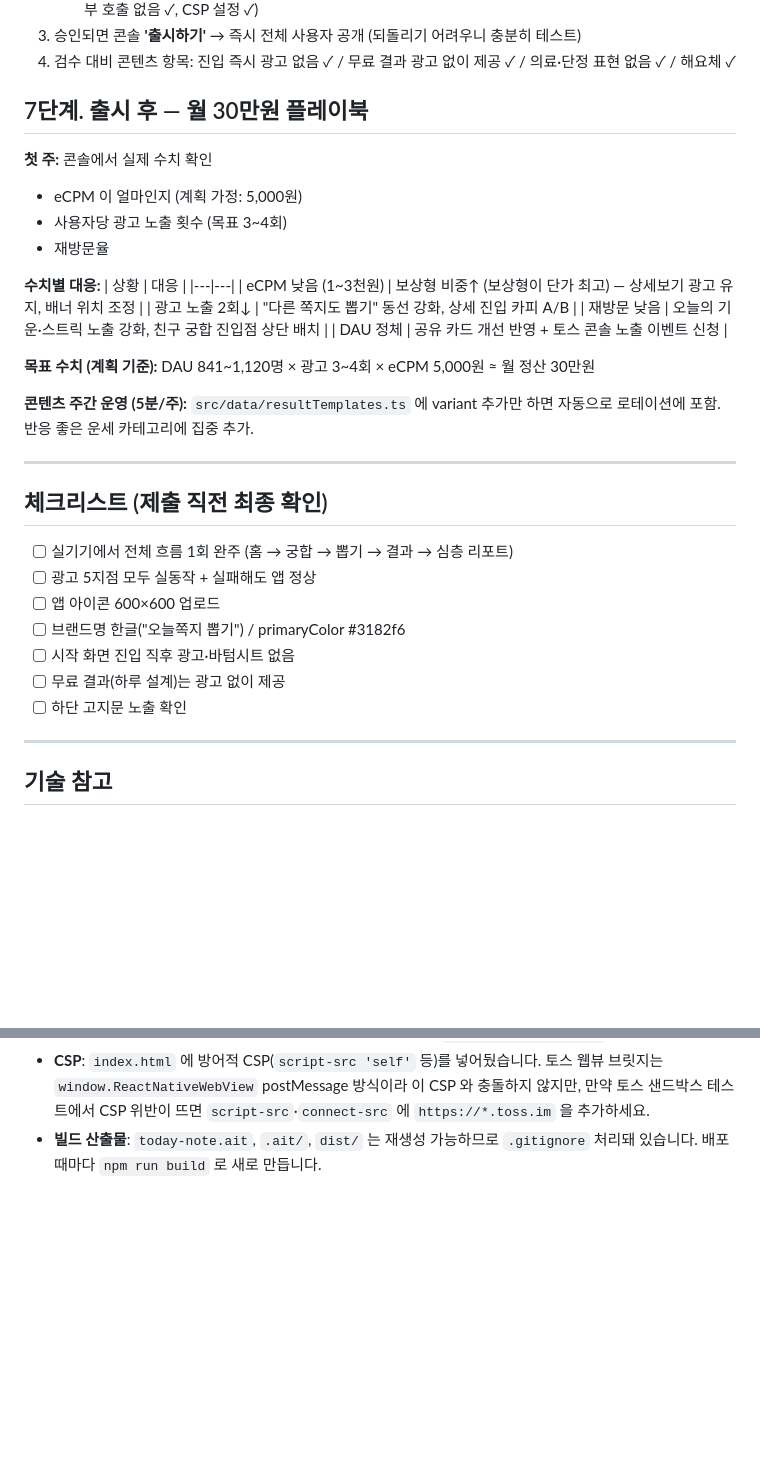
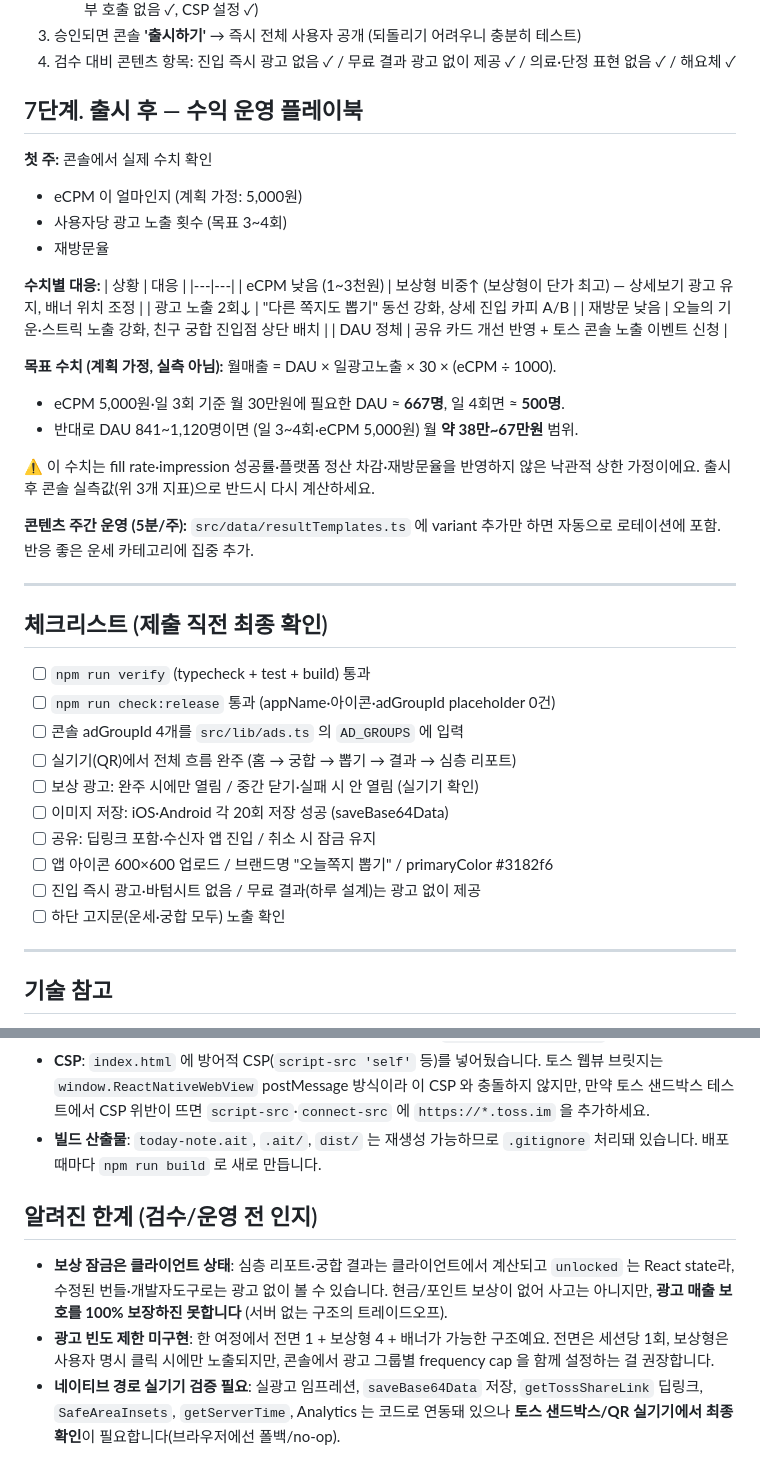
Before and after one commit to frakenfire/skills, a Markdown page: tomorrow-note/release/LAUNCH.md, 2 parts joined by grey strips. Rendered like a GitHub page; blank space fills up the shorter version.

Commit message:
레드팀 문서 정확성 수정 (수익 산식·결정론 주장·알려진 한계)
P1-14 수익 산식: '월 30만원' 단정을 정확한 공식(월매출 = DAU×일노출×30×
eCPM/1000)으로 교체. 30만원엔 DAU 약 500~667명 필요, DAU 841~1,120명이면
38만~67만원 범위임을 명시. fill rate·정산 차감·재방문율 미반영 낙관치라는
경고 추가.

P1-09 결정론 주장: README '같은 입력은 항상 같은 결과'가 pickFresh(직전
회피)와 모순되던 것을 수정. 일부 문구는 직전 열람 이력에 따라 달라지고,
궁합만 완전 결정론(공유·스샷 재현 필요처)임을 정확히 설명.

추가: 출시 체크리스트를 실제 상태로 갱신(verify/check:release/adGroupId/
보상광고 실기기 확인 등), '알려진 한계' 섹션 추가(P1-01 클라이언트 잠금
한계, P1-15 광고 빈도 제한 권장, 네이티브 경로 실기기 검증 필요).

Co-Authored-By: Claude Opus 4.8 <noreply@anthropic.com>
Claude-Session: https://claude.ai/code/session_01AEfMJxZ3NqQh1BEwsNPfhn

```diff
--- a/tomorrow-note/release/LAUNCH.md
+++ b/tomorrow-note/release/LAUNCH.md
@@ -95,7 +95,7 @@ npm run build                # today-note.ait 파일이 생성됨 (이게 콘솔
 4. 검수 대비 콘텐츠 항목: 진입 즉시 광고 없음 ✓ / 무료 결과 광고 없이 제공 ✓ /
    의료·단정 표현 없음 ✓ / 해요체 ✓
 
-## 7단계. 출시 후 — 월 30만원 플레이북
+## 7단계. 출시 후 — 수익 운영 플레이북
 
 **첫 주:** 콘솔에서 실제 수치 확인
 - eCPM 이 얼마인지 (계획 가정: 5,000원)
@@ -110,7 +110,12 @@ npm run build                # today-note.ait 파일이 생성됨 (이게 콘솔
 | 재방문 낮음 | 오늘의 기운·스트릭 노출 강화, 친구 궁합 진입점 상단 배치 |
 | DAU 정체 | 공유 카드 개선 반영 + 토스 콘솔 노출 이벤트 신청 |
 
-**목표 수치 (계획 기준):** DAU 841~1,120명 × 광고 3~4회 × eCPM 5,000원 ≈ 월 정산 30만원
+**목표 수치 (계획 가정, 실측 아님):** 월매출 = DAU × 일광고노출 × 30 × (eCPM ÷ 1000).
+- eCPM 5,000원·일 3회 기준 월 30만원에 필요한 DAU ≈ **667명**, 일 4회면 ≈ **500명**.
+- 반대로 DAU 841~1,120명이면 (일 3~4회·eCPM 5,000원) 월 **약 38만~67만원** 범위.
+
+⚠️ 이 수치는 fill rate·impression 성공률·플랫폼 정산 차감·재방문율을 반영하지 않은
+낙관적 상한 가정이에요. 출시 후 콘솔 실측값(위 3개 지표)으로 반드시 다시 계산하세요.
 
 **콘텐츠 주간 운영 (5분/주):** `src/data/resultTemplates.ts` 에 variant 추가만 하면
 자동으로 로테이션에 포함. 반응 좋은 운세 카테고리에 집중 추가.
@@ -119,13 +124,16 @@ npm run build                # today-note.ait 파일이 생성됨 (이게 콘솔
 
 ## 체크리스트 (제출 직전 최종 확인)
 
-- [ ] 실기기에서 전체 흐름 1회 완주 (홈 → 궁합 → 뽑기 → 결과 → 심층 리포트)
-- [ ] 광고 5지점 모두 실동작 + 실패해도 앱 정상
-- [ ] 앱 아이콘 600×600 업로드
-- [ ] 브랜드명 한글("오늘쪽지 뽑기") / primaryColor #3182f6
-- [ ] 시작 화면 진입 직후 광고·바텀시트 없음
-- [ ] 무료 결과(하루 설계)는 광고 없이 제공
-- [ ] 하단 고지문 노출 확인
+- [ ] `npm run verify` (typecheck + test + build) 통과
+- [ ] `npm run check:release` 통과 (appName·아이콘·adGroupId placeholder 0건)
+- [ ] 콘솔 adGroupId 4개를 `src/lib/ads.ts` 의 `AD_GROUPS` 에 입력
+- [ ] 실기기(QR)에서 전체 흐름 완주 (홈 → 궁합 → 뽑기 → 결과 → 심층 리포트)
+- [ ] 보상 광고: 완주 시에만 열림 / 중간 닫기·실패 시 안 열림 (실기기 확인)
+- [ ] 이미지 저장: iOS·Android 각 20회 저장 성공 (saveBase64Data)
+- [ ] 공유: 딥링크 포함·수신자 앱 진입 / 취소 시 잠금 유지
+- [ ] 앱 아이콘 600×600 업로드 / 브랜드명 "오늘쪽지 뽑기" / primaryColor #3182f6
+- [ ] 진입 즉시 광고·바텀시트 없음 / 무료 결과(하루 설계)는 광고 없이 제공
+- [ ] 하단 고지문(운세·궁합 모두) 노출 확인
 
 ---
 
@@ -143,3 +151,16 @@ npm run build                # today-note.ait 파일이 생성됨 (이게 콘솔
   `script-src`·`connect-src` 에 `https://*.toss.im` 을 추가하세요.
 - **빌드 산출물**: `today-note.ait`, `.ait/`, `dist/` 는 재생성 가능하므로
   `.gitignore` 처리돼 있습니다. 배포 때마다 `npm run build` 로 새로 만듭니다.
+
+## 알려진 한계 (검수/운영 전 인지)
+
+- **보상 잠금은 클라이언트 상태**: 심층 리포트·궁합 결과는 클라이언트에서 계산되고
+  `unlocked` 는 React state라, 수정된 번들·개발자도구로는 광고 없이 볼 수 있습니다.
+  현금/포인트 보상이 없어 사고는 아니지만, **광고 매출 보호를 100% 보장하진 못합니다**
+  (서버 없는 구조의 트레이드오프).
+- **광고 빈도 제한 미구현**: 한 여정에서 전면 1 + 보상형 4 + 배너가 가능한 구조예요.
+  전면은 세션당 1회, 보상형은 사용자 명시 클릭 시에만 노출되지만, 콘솔에서 광고 그룹별
+  frequency cap 을 함께 설정하는 걸 권장합니다.
+- **네이티브 경로 실기기 검증 필요**: 실광고 임프레션, `saveBase64Data` 저장,
+  `getTossShareLink` 딥링크, `SafeAreaInsets`, `getServerTime`, Analytics 는 코드로
+  연동돼 있으나 **토스 샌드박스/QR 실기기에서 최종 확인**이 필요합니다(브라우저에선 폴백/no-op).
```
Also changed, not shown: tomorrow-note/README.md (+5 -1 lines).
